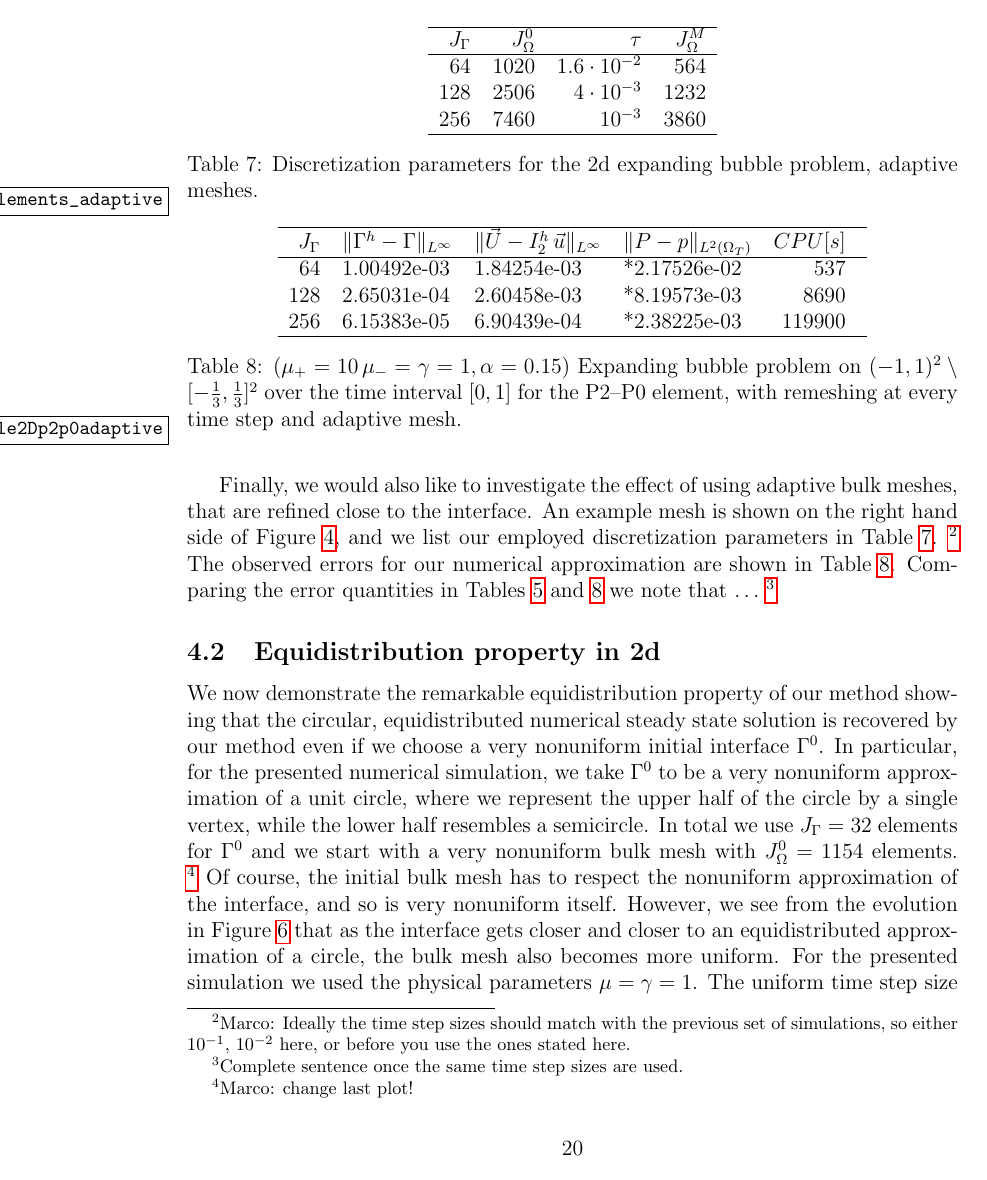
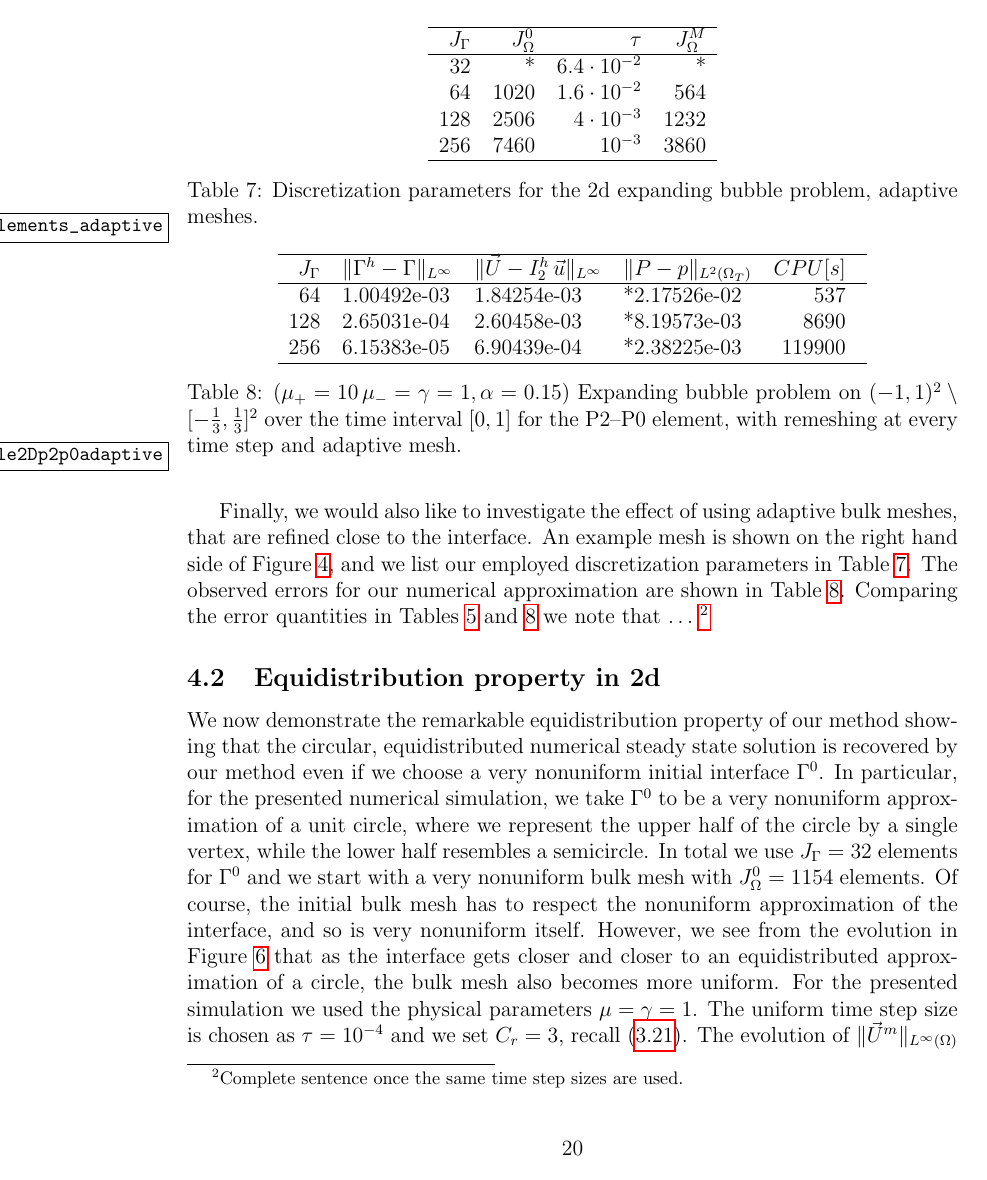
Before and after one commit to magnese/reports, a LaTeX paper (stokes/fitted_stokes.tex): page 20 of 27. Compiled offline with pdfLaTeX.

Commit message:
fixed minor issues

```diff
--- a/stokes/fitted_stokes.tex
+++ b/stokes/fitted_stokes.tex
@@ -1065,15 +1065,13 @@ meshes, that are refined close to the interface. An example mesh is shown on
 the right hand side of Figure~\ref{fig:meshes_expanding}, and we list our
 employed discretization parameters in
 Table~\ref{tab:expandingbubble2Delements_adaptive}.
-\footnote{Marco: Ideally the time step sizes should match with the previous
-set of simulations, so either $10^{-1}$, $10^{-2}$ here, or before you use the
-ones stated here.}
 \begin{table*}
  \center
 \begin{tabular}{Hrrrr}
 \hline
 $c_{l,\Gamma}$ & $J_\Gamma$ & $J_\Omega^0$ & $\tau$ & $J_\Omega^M$ \\
 \hline
+0.1    &  32 & *    & $6.4\cdot10^{-2}$ & *    \\
 0.05   &  64 & 1020 & $1.6\cdot10^{-2}$ & 564  \\
 0.025  & 128 & 2506 & $4\cdot10^{-3}$   & 1232 \\
 0.0125 & 256 & 7460 & $10^{-3}$         & 3860 \\
@@ -1111,7 +1109,6 @@ upper half of the circle by a single vertex, while the lower half resembles
 a semicircle.
 In total we use $J_\Gamma = 32$ elements for $\Gamma^0$ and we start with
 a very nonuniform bulk mesh with $J_\Omega^0 = 1154$ elements.
-\footnote{Marco: change last plot!}
 Of course, the initial bulk mesh has to respect the nonuniform approximation
 of the interface, and so is very nonuniform itself.
 However, we see from the evolution in Figure~\ref{fig:nonuniform_bubble_remesh}
```
Also changed, not shown: stokes/stokes.tex (+3 -2 lines), stokes/fitted_stokes.tex (4 more changed lines).
